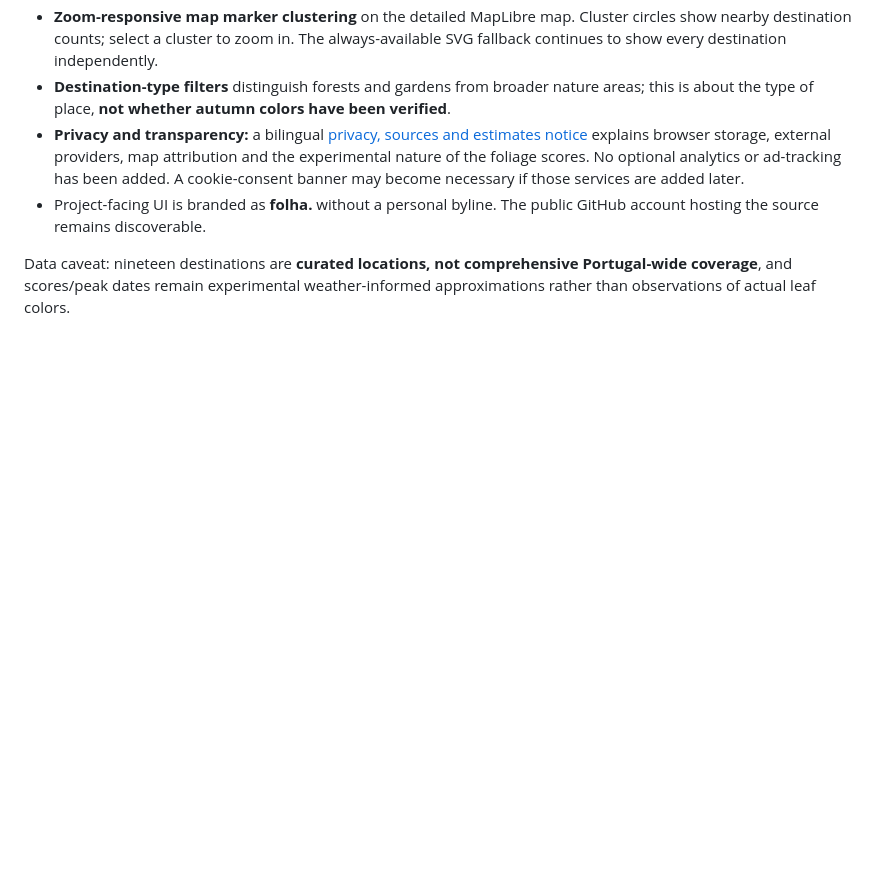
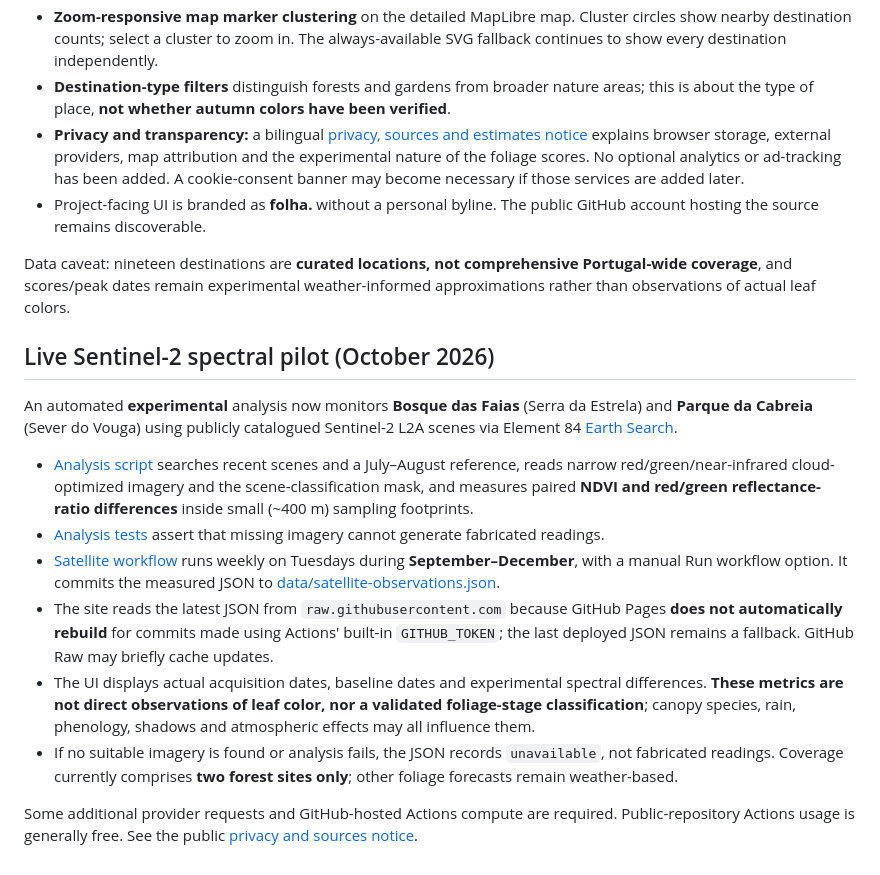
Before and after one commit to bleonard17/folha, a Markdown page: README.md, the part around the change. Drawn GitHub-style; blank space fills up the shorter version.

Commit message:
Document live Sentinel-2 two-forest pilot and weekly Actions updates

```diff
--- a/README.md
+++ b/README.md
@@ -57,3 +57,16 @@ Tourism and nature references: [Visit Portugal — Alvão](https://www.visitport
 - Project-facing UI is branded as **folha.** without a personal byline. The public GitHub account hosting the source remains discoverable.
 
 Data caveat: nineteen destinations are **curated locations, not comprehensive Portugal-wide coverage**, and scores/peak dates remain experimental weather-informed approximations rather than observations of actual leaf colors.
+
+## Live Sentinel-2 spectral pilot (October 2026)
+
+An automated **experimental** analysis now monitors **Bosque das Faias** (Serra da Estrela) and **Parque da Cabreia** (Sever do Vouga) using publicly catalogued Sentinel-2 L2A scenes via Element 84 [Earth Search](https://earth-search.aws.element84.com/v1).
+
+- [Analysis script](scripts/satellite_probe.py) searches recent scenes and a July–August reference, reads narrow red/green/near-infrared cloud-optimized imagery and the scene-classification mask, and measures paired **NDVI and red/green reflectance-ratio differences** inside small (~400 m) sampling footprints.
+- [Analysis tests](tests/test_satellite_probe.py) assert that missing imagery cannot generate fabricated readings.
+- [Satellite workflow](.github/workflows/satellite.yml) runs weekly on Tuesdays during **September–December**, with a manual Run workflow option. It commits the measured JSON to [data/satellite-observations.json](data/satellite-observations.json).
+- The site reads the latest JSON from `raw.githubusercontent.com` because GitHub Pages **does not automatically rebuild** for commits made using Actions' built-in `GITHUB_TOKEN`; the last deployed JSON remains a fallback. GitHub Raw may briefly cache updates.
+- The UI displays actual acquisition dates, baseline dates and experimental spectral differences. **These metrics are not direct observations of leaf color, nor a validated foliage-stage classification**; canopy species, rain, phenology, shadows and atmospheric effects may all influence them.
+- If no suitable imagery is found or analysis fails, the JSON records `unavailable`, not fabricated readings. Coverage currently comprises **two forest sites only**; other foliage forecasts remain weather-based.
+
+Some additional provider requests and GitHub-hosted Actions compute are required. Public-repository Actions usage is generally free. See the public [privacy and sources notice](privacy.html).
```
